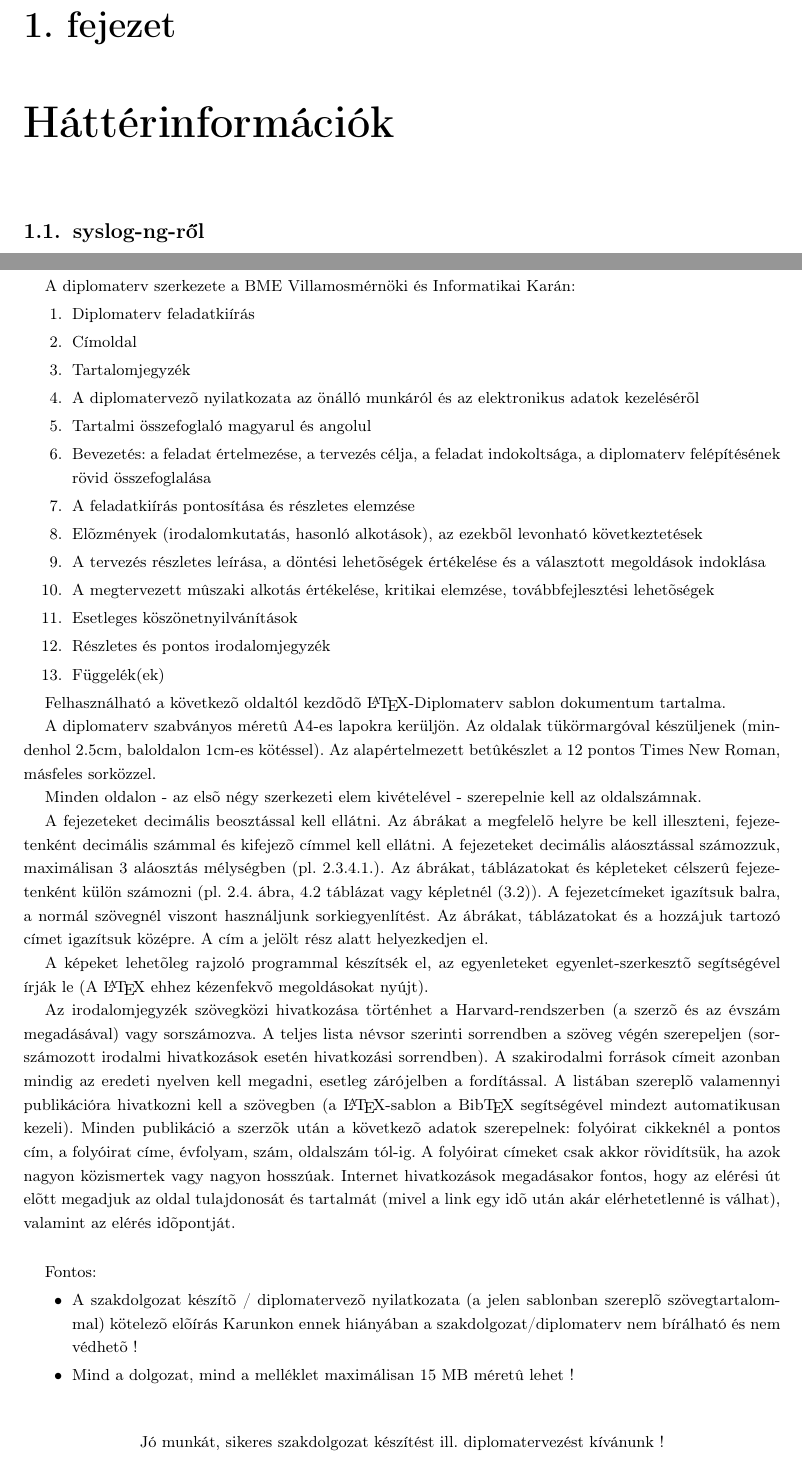
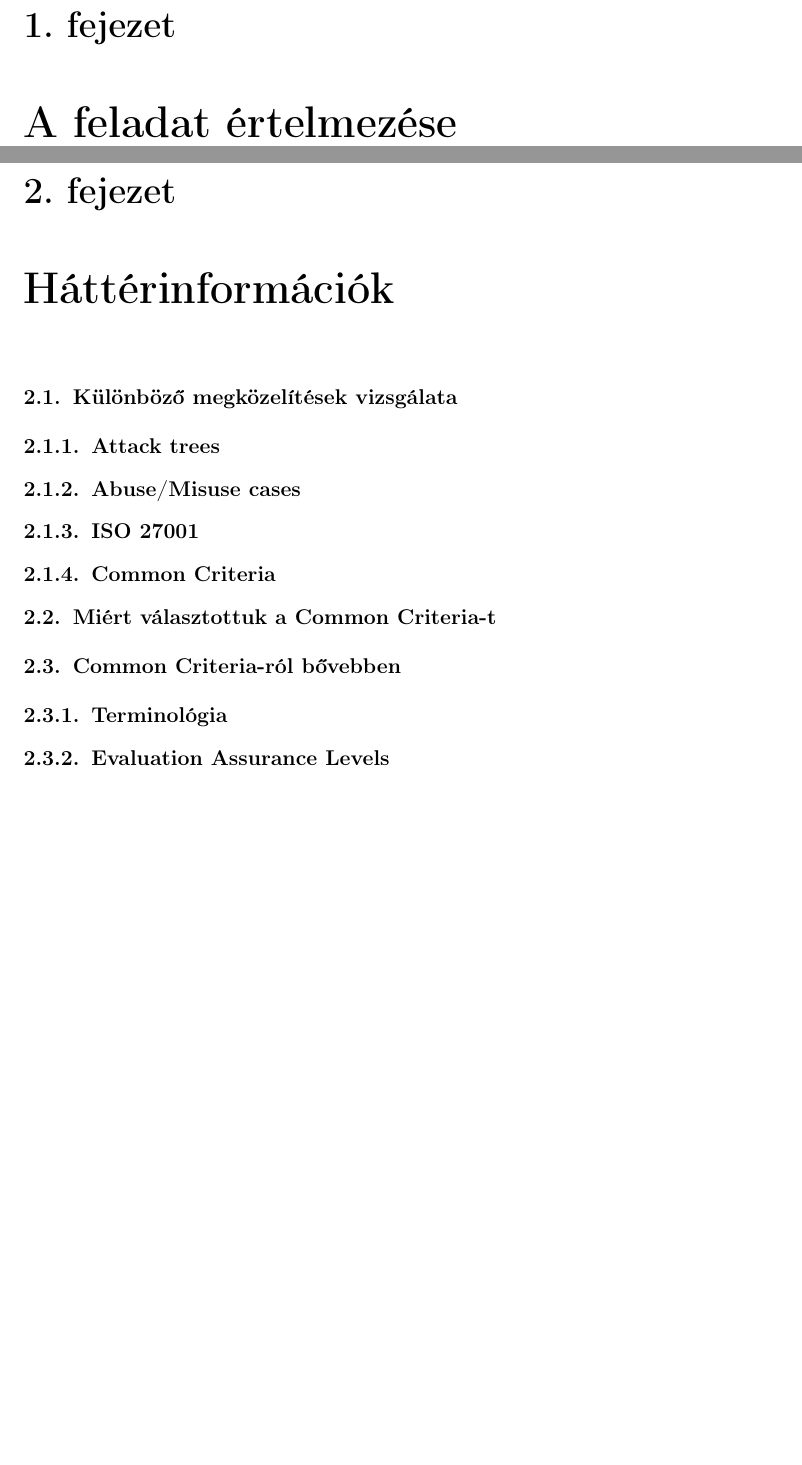
Before and after one commit to dnsjts/bsc-thesis, a LaTeX thesis (diploma.tex, which reads background.tex, motivation.tex): two parts of pages 9 and 10 of 16 before the commit and two parts of pages 10 and 11 of 18 after it, joined at a grey line, cut so that both start at the same text, the shorter picture padded with empty space. Compiled offline with pdfLaTeX.

```diff
--- a/background.tex
+++ b/background.tex
@@ -1,3 +1,20 @@
 \chapter{Háttérinformációk}
 
-\section{syslog-ng-ről}
+\section{Különböző megközelítések vizsgálata}
+
+\subsection{Attack trees}
+
+\subsection{Abuse/Misuse cases}
+
+\subsection{ISO 27001}
+
+\subsection{Common Criteria}
+
+\section{Miért választottuk a Common Criteria-t}
+
+
+\section{Common Criteria-ról bővebben}
+
+\subsection{Terminológia}
+
+\subsection{Evaluation Assurance Levels}
--- a/diploma.tex
+++ b/diploma.tex
@@ -26,7 +26,7 @@
 %--------------------------------------------------------------------------------------
 \newcommand{\vikszerzo}{Mózes Ádám István}
 \newcommand{\vikkonzulens}{dr.~Félegyházi Márk}
-\newcommand{\vikcim}{Elektronikus terelõk}
+\newcommand{\vikcim}{Modernizálás a Common Criteria alapján}
 \newcommand{\viktanszek}{Hálózati Rendszerek és Szolgáltatások Tanszék}
 \newcommand{\vikdoktipus}{Szakdolgozat}
 \newcommand{\vikdepartmentr}{Bódis-Szomorú András}
@@ -112,12 +112,14 @@
 \includeonly{
 	abstract,
 	acknowledgement,
+    applyingmethodology,
 	appendices,
 	background,
 	chapter3,
 	declaration,
 	futureimprovements,
 	guideline,
+    motivation,
 	introduction,
 	project,
 	summary,
--- /dev/null
+++ b/motivation.tex
@@ -0,0 +1 @@
+\chapter{A feladat értelmezése}
```
Also changed, not shown: applyingmethodology.tex (added, +13 -0 lines), README.md (added), diploma.tex (3 more changed lines).
